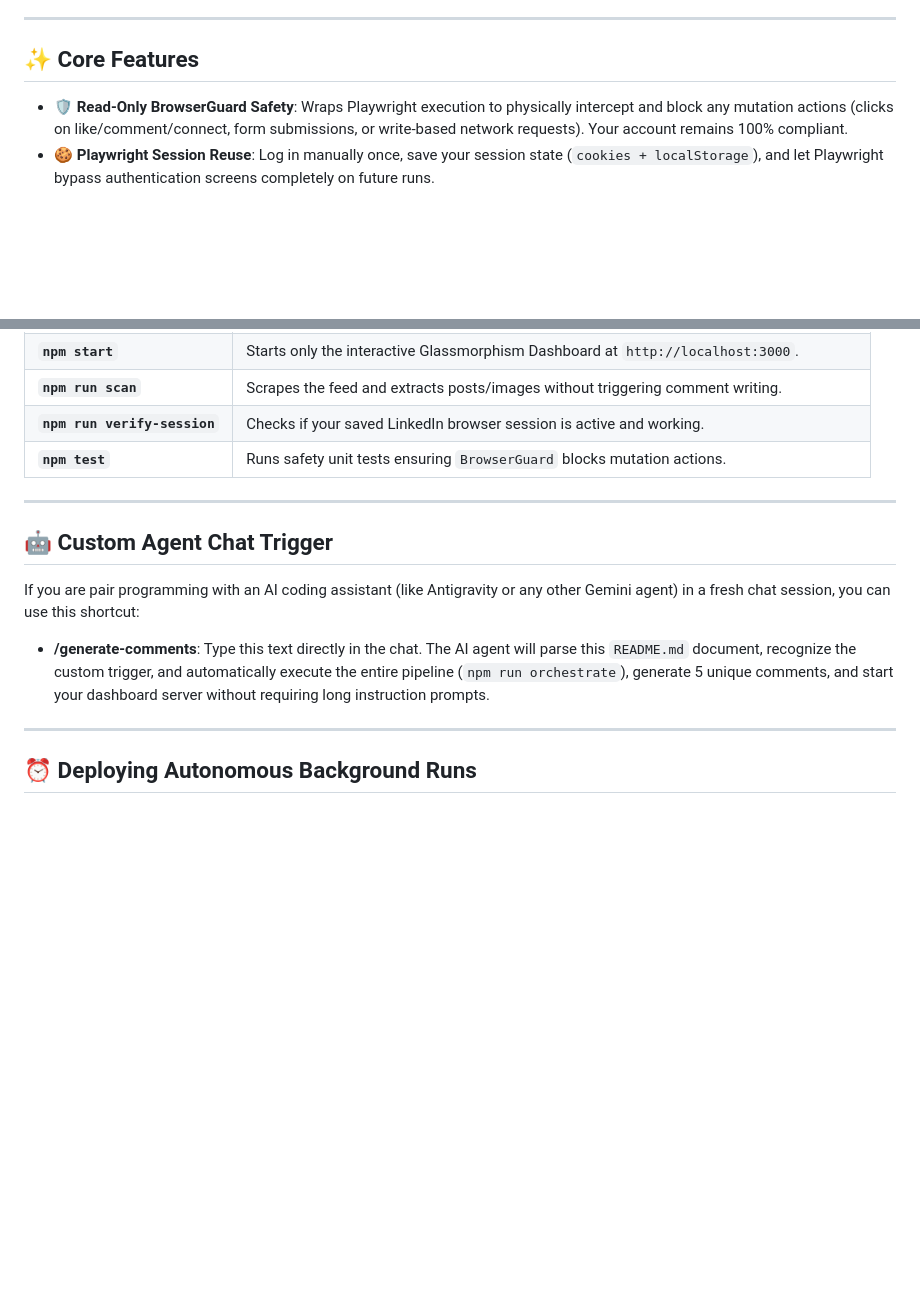
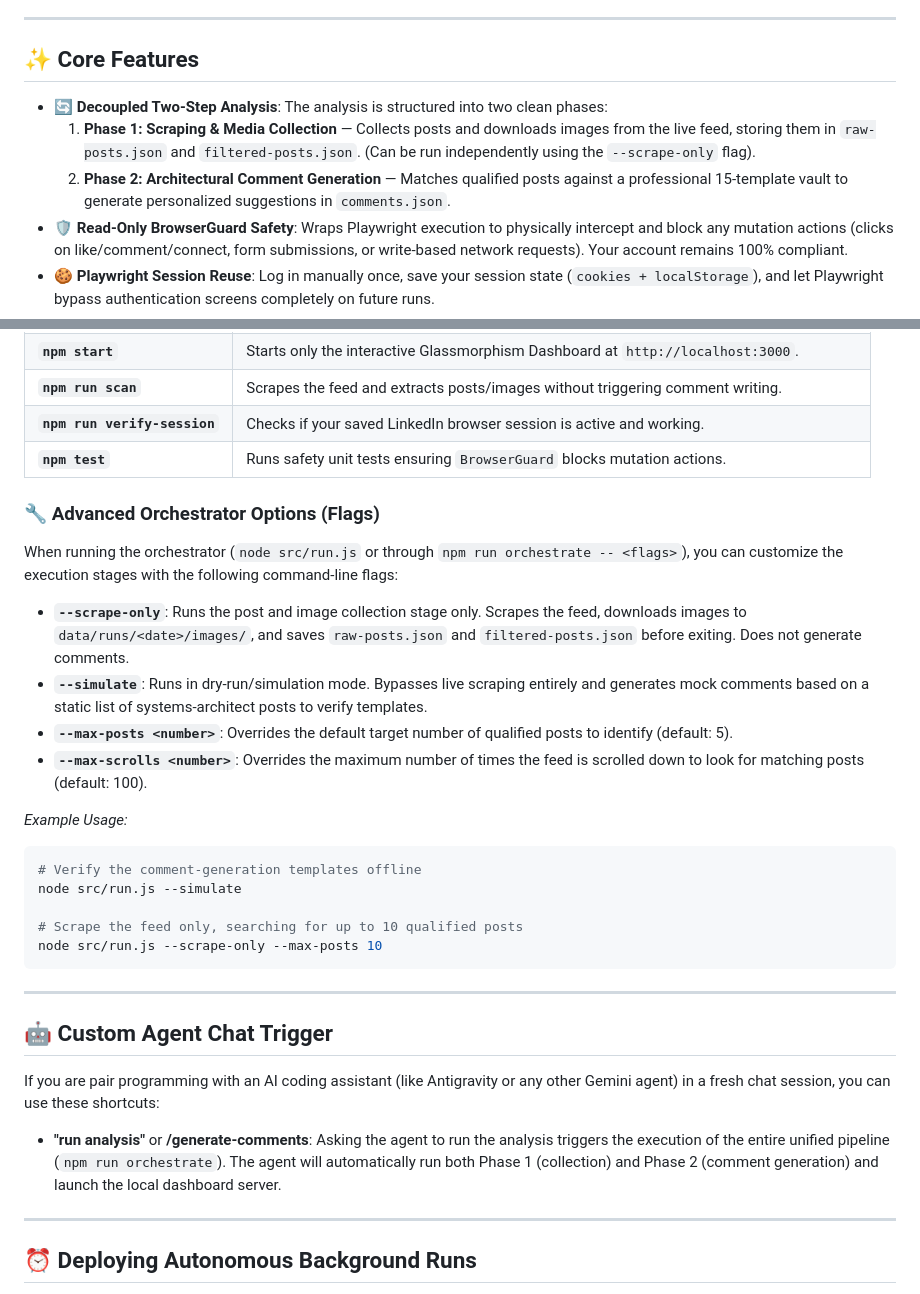
Before and after one commit to kirandeekonda-ai/linkedin-commenter, a Markdown page: README.md, 2 parts joined by grey strips. Rendered like a GitHub page; blank space fills up the shorter version.

Commit message:
docs: update README to document decoupled analysis phases, CLI flags, and improved AI trigger commands

````diff
--- a/README.md
+++ b/README.md
@@ -8,6 +8,9 @@ Designed for systems architects, engineering leaders, and developers looking to
 
 ## ✨ Core Features
 
+*   **🔄 Decoupled Two-Step Analysis**: The analysis is structured into two clean phases:
+    1.  **Phase 1: Scraping & Media Collection** — Collects posts and downloads images from the live feed, storing them in `raw-posts.json` and `filtered-posts.json`. (Can be run independently using the `--scrape-only` flag).
+    2.  **Phase 2: Architectural Comment Generation** — Matches qualified posts against a professional 15-template vault to generate personalized suggestions in `comments.json`.
 *   **🛡️ Read-Only BrowserGuard Safety**: Wraps Playwright execution to physically intercept and block any mutation actions (clicks on like/comment/connect, form submissions, or write-based network requests). Your account remains 100% compliant.
 *   **🍪 Playwright Session Reuse**: Log in manually once, save your session state (`cookies + localStorage`), and let Playwright bypass authentication screens completely on future runs.
 *   **✍️ Elite Tone & Comment Engine**: Tailors suggestions to your specific developer profile. Avoids AI clichés, generic openings ("Great post!"), and emoji spam, selecting exactly one context-appropriate tone (Addition, Experience, Question, Appreciation, Pushback).
@@ -90,12 +93,30 @@ Direct, thoughtful, professional. Authoritative yet collaborative.
 | **`npm run verify-session`**| Checks if your saved LinkedIn browser session is active and working. |
 | **`npm test`** | Runs safety unit tests ensuring `BrowserGuard` blocks mutation actions. |
 
+### 🔧 Advanced Orchestrator Options (Flags)
+
+When running the orchestrator (`node src/run.js` or through `npm run orchestrate -- <flags>`), you can customize the execution stages with the following command-line flags:
+
+*   **`--scrape-only`**: Runs the post and image collection stage only. Scrapes the feed, downloads images to `data/runs/<date>/images/`, and saves `raw-posts.json` and `filtered-posts.json` before exiting. Does not generate comments.
+*   **`--simulate`**: Runs in dry-run/simulation mode. Bypasses live scraping entirely and generates mock comments based on a static list of systems-architect posts to verify templates.
+*   **`--max-posts <number>`**: Overrides the default target number of qualified posts to identify (default: 5).
+*   **`--max-scrolls <number>`**: Overrides the maximum number of times the feed is scrolled down to look for matching posts (default: 100).
+
+*Example Usage:*
+```bash
+# Verify the comment-generation templates offline
+node src/run.js --simulate
+
+# Scrape the feed only, searching for up to 10 qualified posts
+node src/run.js --scrape-only --max-posts 10
+```
+
 ---
 
 ## 🤖 Custom Agent Chat Trigger
 
-If you are pair programming with an AI coding assistant (like Antigravity or any other Gemini agent) in a fresh chat session, you can use this shortcut:
-*   **/generate-comments**: Type this text directly in the chat. The AI agent will parse this `README.md` document, recognize the custom trigger, and automatically execute the entire pipeline (`npm run orchestrate`), generate 5 unique comments, and start your dashboard server without requiring long instruction prompts.
+If you are pair programming with an AI coding assistant (like Antigravity or any other Gemini agent) in a fresh chat session, you can use these shortcuts:
+*   **"run analysis"** or **/generate-comments**: Asking the agent to run the analysis triggers the execution of the entire unified pipeline (`npm run orchestrate`). The agent will automatically run both Phase 1 (collection) and Phase 2 (comment generation) and launch the local dashboard server.
 
 ---
 
````
